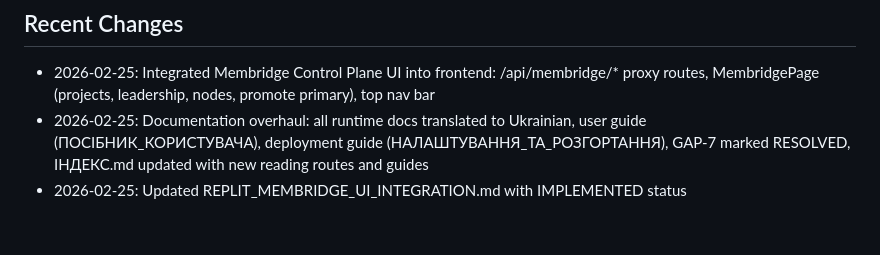
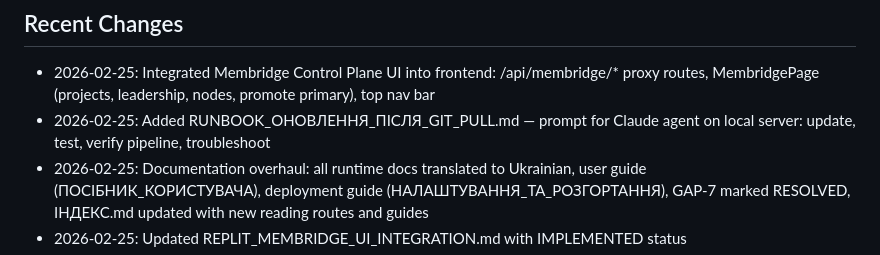
Before and after one commit to maxfraieho/membridge, a Markdown page: replit.md, the part around the change. GitHub-like rendering; blank space fills up the shorter version.

```diff
--- a/replit.md
+++ b/replit.md
@@ -162,6 +162,7 @@ MIGRATION.md              — Migration guide with rollback steps
 
 ## Recent Changes
 - 2026-02-25: Integrated Membridge Control Plane UI into frontend: /api/membridge/* proxy routes, MembridgePage (projects, leadership, nodes, promote primary), top nav bar
+- 2026-02-25: Added RUNBOOK_ОНОВЛЕННЯ_ПІСЛЯ_GIT_PULL.md — prompt for Claude agent on local server: update, test, verify pipeline, troubleshoot
 - 2026-02-25: Documentation overhaul: all runtime docs translated to Ukrainian, user guide (ПОСІБНИК_КОРИСТУВАЧА), deployment guide (НАЛАШТУВАННЯ_ТА_РОЗГОРТАННЯ), GAP-7 marked RESOLVED, ІНДЕКС.md updated with new reading routes and guides
 - 2026-02-25: Updated REPLIT_MEMBRIDGE_UI_INTEGRATION.md with IMPLEMENTED status
 - 2026-02-25: Backend hardening: PostgreSQL persistence (DatabaseStorage), auth middleware, worker auto-sync, hardened membridge client
```
Also changed, not shown: docs/runtime/RUNBOOK_ОНОВЛЕННЯ_ПІСЛЯ_GIT_PULL.md (added, +558 -0 lines), docs/ІНДЕКС.md (+6 -3 lines).
